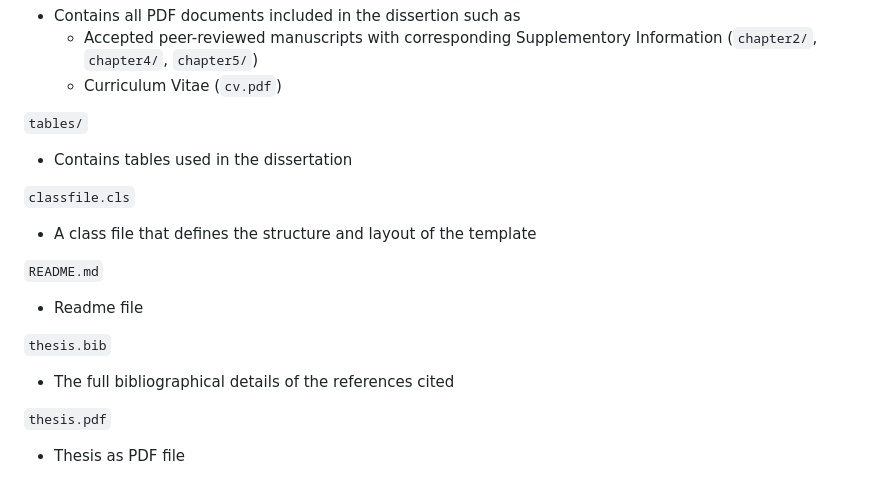
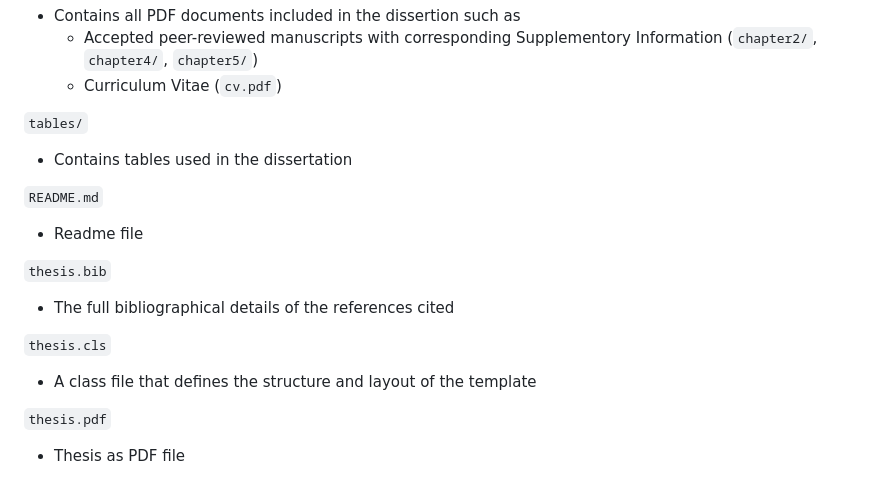
Before and after one commit to JAlbertOfficial/phd-thesis, a Markdown page: README.md, the part around the change. Rendered like a GitHub page.

```diff
--- a/README.md
+++ b/README.md
@@ -46,10 +46,6 @@ region for aflatoxin contamination in Sub-Saharan Africa, no aflatoxins were det
 
 - Contains tables used in the dissertation
 
-``classfile.cls``
-
-- A class file that defines the structure and layout of the template
-
 ``README.md``
 
 - Readme file
@@ -57,6 +53,10 @@ region for aflatoxin contamination in Sub-Saharan Africa, no aflatoxins were det
 ``thesis.bib``
 
 - The full bibliographical details of the references cited
+
+``thesis.cls``
+
+- A class file that defines the structure and layout of the template
 
 ``thesis.pdf``
 
```
